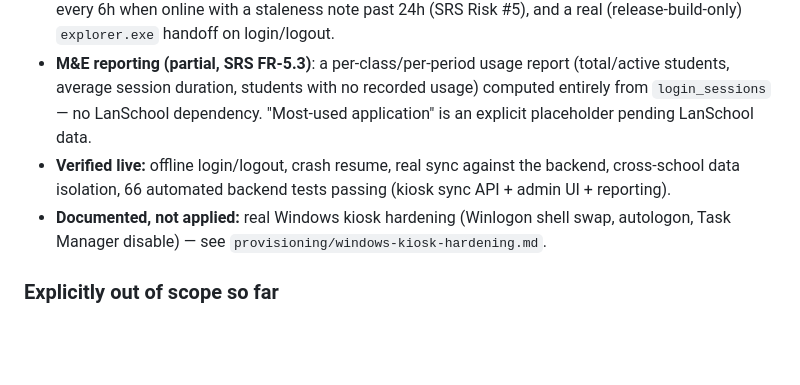
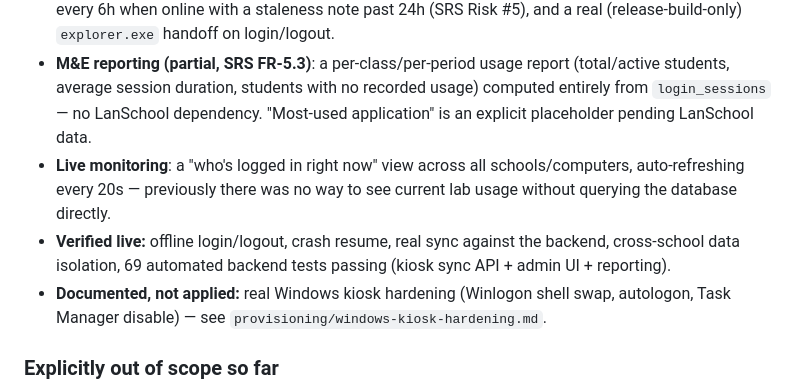
Before and after one commit to Tech-On-Hand/toh-lens, a Markdown page: toh-lens-roadmap.md, the part around the change. GitHub-like rendering; blank space fills up the shorter version.

Commit message:
Update roadmap: live sessions monitoring view added
Co-Authored-By: Claude Sonnet 5 <noreply@anthropic.com>

```diff
--- a/toh-lens-roadmap.md
+++ b/toh-lens-roadmap.md
@@ -12,7 +12,8 @@
 - **Admin UI** (`backend/`, Inertia + React, behind Fortify auth): create/list/delete for schools and classes, full create/edit/delete for students (admission number unique per school, enforced both client- and server-side) and computers, including a token issue/reissue action that rotates the previous token and shows the plaintext value exactly once, plus a per-computer sync health view (token last-used / last session synced) for remote diagnosis.
 - **Kiosk resilience**: a 20-minute inactivity auto-logout fallback (SRS Risk #2), automatic roster re-sync every 6h when online with a staleness note past 24h (SRS Risk #5), and a real (release-build-only) `explorer.exe` handoff on login/logout.
 - **M&E reporting (partial, SRS FR-5.3)**: a per-class/per-period usage report (total/active students, average session duration, students with no recorded usage) computed entirely from `login_sessions` — no LanSchool dependency. "Most-used application" is an explicit placeholder pending LanSchool data.
-- **Verified live:** offline login/logout, crash resume, real sync against the backend, cross-school data isolation, 66 automated backend tests passing (kiosk sync API + admin UI + reporting).
+- **Live monitoring**: a "who's logged in right now" view across all schools/computers, auto-refreshing every 20s — previously there was no way to see current lab usage without querying the database directly.
+- **Verified live:** offline login/logout, crash resume, real sync against the backend, cross-school data isolation, 69 automated backend tests passing (kiosk sync API + admin UI + reporting).
 - **Documented, not applied:** real Windows kiosk hardening (Winlogon shell swap, autologon, Task Manager disable) — see `provisioning/windows-kiosk-hardening.md`.
 
 ### Explicitly out of scope so far
```
